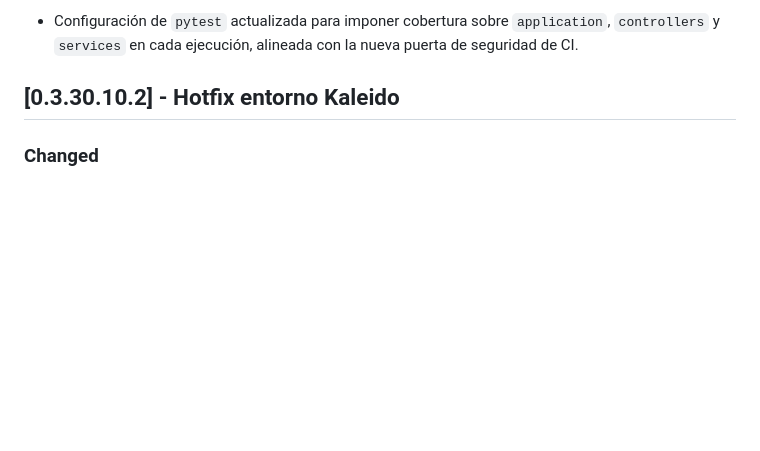
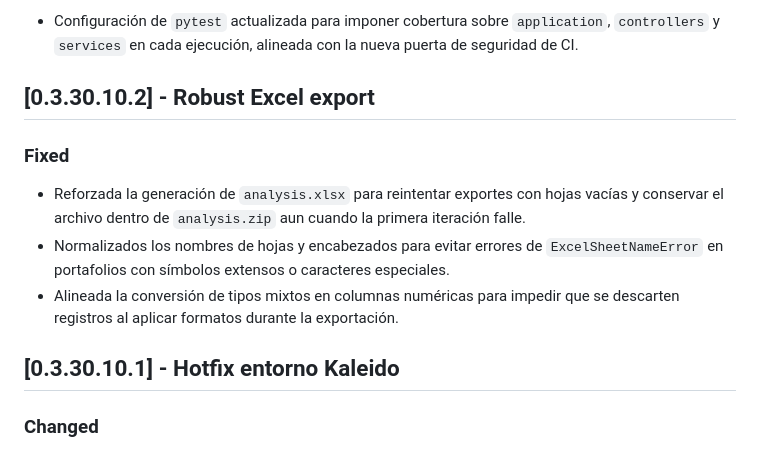
Before and after one commit to Nicokac/Portafolio-IOL, a Markdown page: CHANGELOG.md, the part around the change. GitHub-like rendering; blank space fills up the shorter version.

Commit message:
Agregar entrada al registro de cambios para 0.3.30.10.2 (#546)
Se documentó la versión 0.3.30.10.2 “Exportación robusta de Excel” con correcciones que cubren reintentos, desinfección de hojas y normalización de tipos en el registro de cambios.

```diff
--- a/CHANGELOG.md
+++ b/CHANGELOG.md
@@ -23,7 +23,17 @@ and this project adheres to [Semantic Versioning](https://semver.org/spec/v2.0.0
 - Configuración de `pytest` actualizada para imponer cobertura sobre `application`, `controllers` y
   `services` en cada ejecución, alineada con la nueva puerta de seguridad de CI.
 
-## [0.3.30.10.2] - Hotfix entorno Kaleido
+## [0.3.30.10.2] - Robust Excel export
+
+### Fixed
+- Reforzada la generación de `analysis.xlsx` para reintentar exportes con hojas vacías y conservar
+  el archivo dentro de `analysis.zip` aun cuando la primera iteración falle.
+- Normalizados los nombres de hojas y encabezados para evitar errores de `ExcelSheetNameError` en
+  portafolios con símbolos extensos o caracteres especiales.
+- Alineada la conversión de tipos mixtos en columnas numéricas para impedir que se descarten
+  registros al aplicar formatos durante la exportación.
+
+## [0.3.30.10.1] - Hotfix entorno Kaleido
 
 ### Changed
 - Limpieza y resincronización de dependencias en `pyproject.toml` y los requirements planos
```
